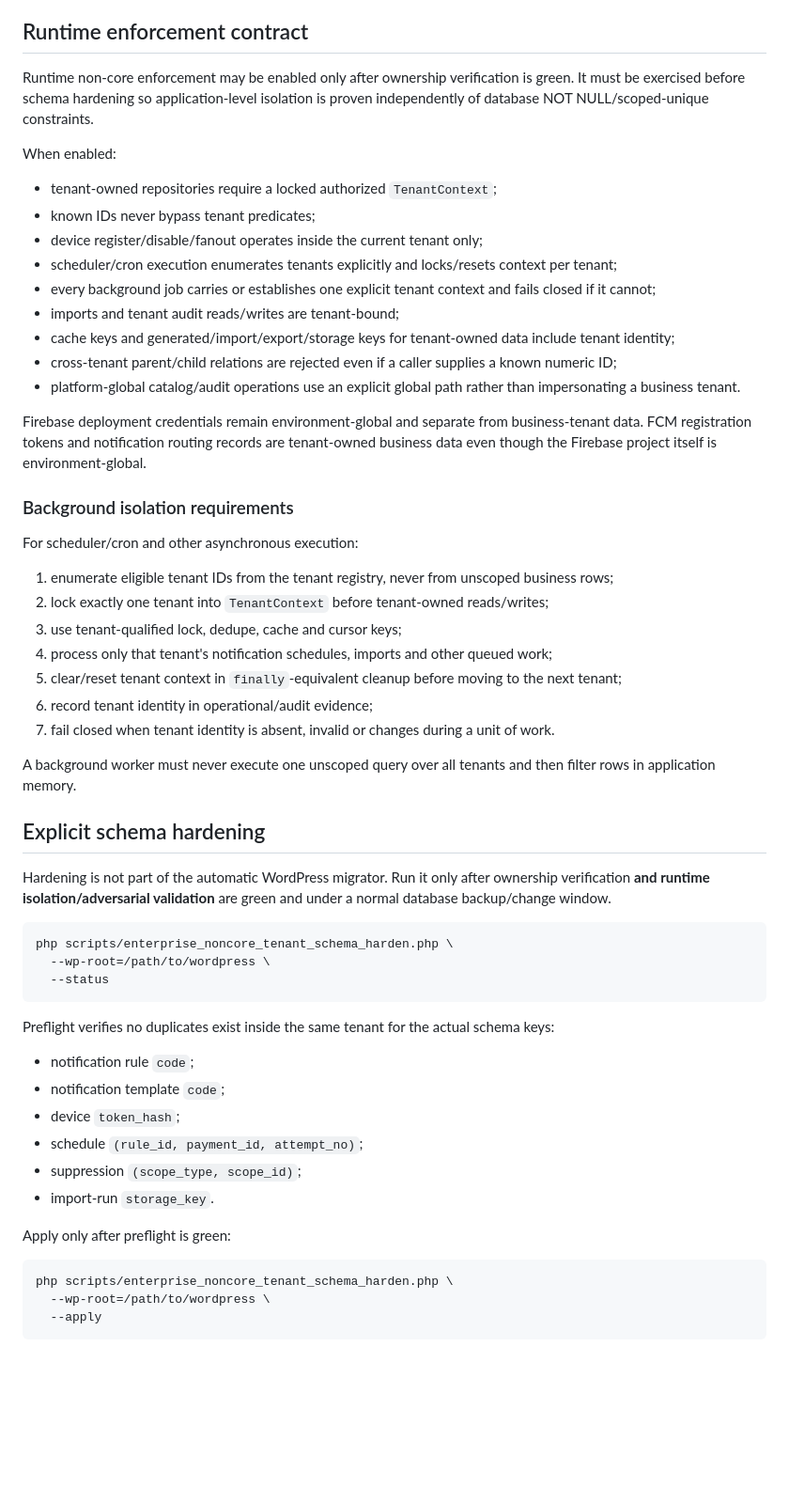
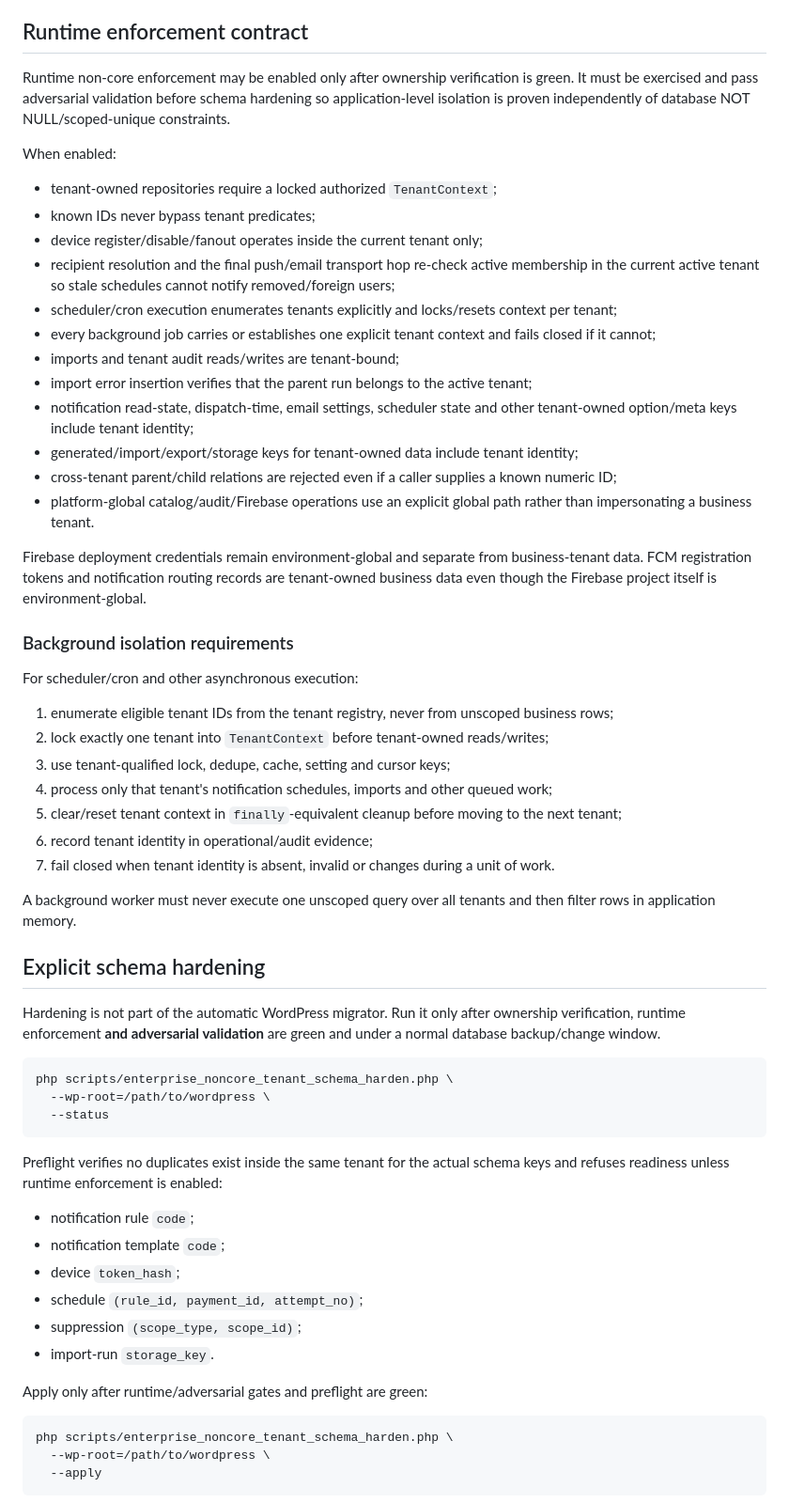
Before and after one commit to walidatiyaai2025-gif/contractflow, a Markdown page: docs/enterprise/NON_CORE_TENANT_OWNERSHIP.md, the part around one of its changes. Shown at 94% size. GitHub-like rendering; blank space fills up the shorter version.

Commit message:
ESC-P1-006 document adversarial validation and tenant-owned settings

````diff
--- a/docs/enterprise/NON_CORE_TENANT_OWNERSHIP.md
+++ b/docs/enterprise/NON_CORE_TENANT_OWNERSHIP.md
@@ -72,19 +75,22 @@ php scripts/enterprise_noncore_tenant_backfill.php \
 
 ## Runtime enforcement contract
 
-Runtime non-core enforcement may be enabled only after ownership verification is green. It must be exercised before schema hardening so application-level isolation is proven independently of database NOT NULL/scoped-unique constraints.
+Runtime non-core enforcement may be enabled only after ownership verification is green. It must be exercised and pass adversarial validation before schema hardening so application-level isolation is proven independently of database NOT NULL/scoped-unique constraints.
 
 When enabled:
 
 - tenant-owned repositories require a locked authorized `TenantContext`;
 - known IDs never bypass tenant predicates;
 - device register/disable/fanout operates inside the current tenant only;
+- recipient resolution and the final push/email transport hop re-check active membership in the current active tenant so stale schedules cannot notify removed/foreign users;
 - scheduler/cron execution enumerates tenants explicitly and locks/resets context per tenant;
 - every background job carries or establishes one explicit tenant context and fails closed if it cannot;
 - imports and tenant audit reads/writes are tenant-bound;
-- cache keys and generated/import/export/storage keys for tenant-owned data include tenant identity;
+- import error insertion verifies that the parent run belongs to the active tenant;
+- notification read-state, dispatch-time, email settings, scheduler state and other tenant-owned option/meta keys include tenant identity;
+- generated/import/export/storage keys for tenant-owned data include tenant identity;
 - cross-tenant parent/child relations are rejected even if a caller supplies a known numeric ID;
-- platform-global catalog/audit operations use an explicit global path rather than impersonating a business tenant.
+- platform-global catalog/audit/Firebase operations use an explicit global path rather than impersonating a business tenant.
 
 Firebase deployment credentials remain environment-global and separate from business-tenant data. FCM registration tokens and notification routing records are tenant-owned business data even though the Firebase project itself is environment-global.
 
@@ -94,7 +100,7 @@ For scheduler/cron and other asynchronous execution:
 
 1. enumerate eligible tenant IDs from the tenant registry, never from unscoped business rows;
 2. lock exactly one tenant into `TenantContext` before tenant-owned reads/writes;
-3. use tenant-qualified lock, dedupe, cache and cursor keys;
+3. use tenant-qualified lock, dedupe, cache, setting and cursor keys;
 4. process only that tenant's notification schedules, imports and other queued work;
 5. clear/reset tenant context in `finally`-equivalent cleanup before moving to the next tenant;
 6. record tenant identity in operational/audit evidence;
@@ -104,7 +110,7 @@ A background worker must never execute one unscoped query over all tenants and t
 
 ## Explicit schema hardening
 
-Hardening is not part of the automatic WordPress migrator. Run it only after ownership verification **and runtime isolation/adversarial validation** are green and under a normal database backup/change window.
+Hardening is not part of the automatic WordPress migrator. Run it only after ownership verification, runtime enforcement **and adversarial validation** are green and under a normal database backup/change window.
 
 ```bash
 php scripts/enterprise_noncore_tenant_schema_harden.php \
@@ -112,7 +118,7 @@ php scripts/enterprise_noncore_tenant_schema_harden.php \
   --status
 ```
 
-Preflight verifies no duplicates exist inside the same tenant for the actual schema keys:
+Preflight verifies no duplicates exist inside the same tenant for the actual schema keys and refuses readiness unless runtime enforcement is enabled:
 
 - notification rule `code`;
 - notification template `code`;
@@ -121,7 +127,7 @@ Preflight verifies no duplicates exist inside the same tenant for the actual sch
 - suppression `(scope_type, scope_id)`;
 - import-run `storage_key`.
 
-Apply only after preflight is green:
+Apply only after runtime/adversarial gates and preflight are green:
 
 ```bash
 php scripts/enterprise_noncore_tenant_schema_harden.php \
````
Also changed, not shown: other parts of docs/enterprise/NON_CORE_TENANT_OWNERSHIP.md (+13 -6 lines).
